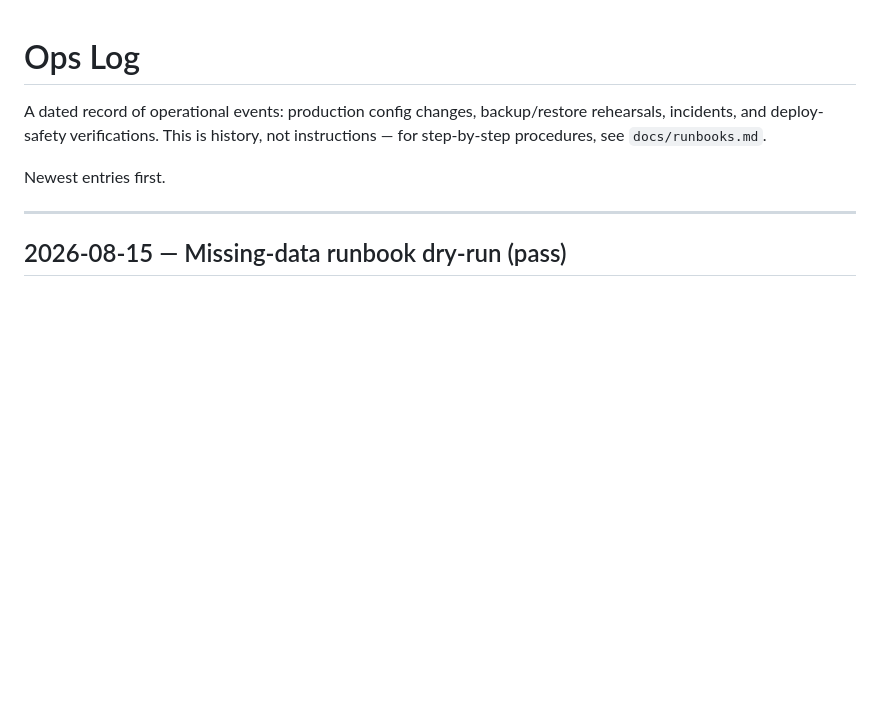
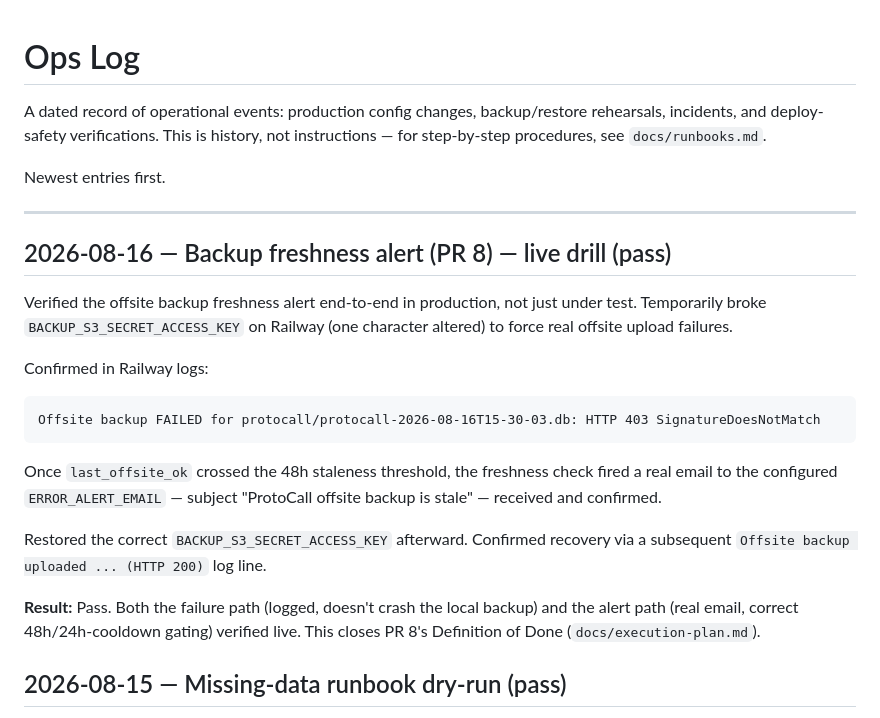
Before and after one commit to mattwb44/ProtoCall_trainer, a Markdown page: docs/ops-log.md, the part around the change. GitHub-like rendering; blank space fills up the shorter version.

````diff
--- a/docs/ops-log.md
+++ b/docs/ops-log.md
@@ -7,6 +7,28 @@ instructions — for step-by-step procedures, see `docs/runbooks.md`.
 Newest entries first.
 
 ---
+
+## 2026-08-16 — Backup freshness alert (PR 8) — live drill (pass)
+
+Verified the offsite backup freshness alert end-to-end in production, not
+just under test. Temporarily broke `BACKUP_S3_SECRET_ACCESS_KEY` on Railway
+(one character altered) to force real offsite upload failures.
+
+Confirmed in Railway logs:
+```
+Offsite backup FAILED for protocall/protocall-2026-08-16T15-30-03.db: HTTP 403 SignatureDoesNotMatch
+```
+Once `last_offsite_ok` crossed the 48h staleness threshold, the freshness
+check fired a real email to the configured `ERROR_ALERT_EMAIL` — subject
+"ProtoCall offsite backup is stale" — received and confirmed.
+
+Restored the correct `BACKUP_S3_SECRET_ACCESS_KEY` afterward. Confirmed
+recovery via a subsequent `Offsite backup uploaded ... (HTTP 200)` log line.
+
+**Result:** Pass. Both the failure path (logged, doesn't crash the local
+backup) and the alert path (real email, correct 48h/24h-cooldown gating)
+verified live. This closes PR 8's Definition of Done
+(`docs/execution-plan.md`).
 
 ## 2026-08-15 — Missing-data runbook dry-run (pass)
 
````
Also changed, not shown: docs/execution-plan.md (+35 -13 lines).
